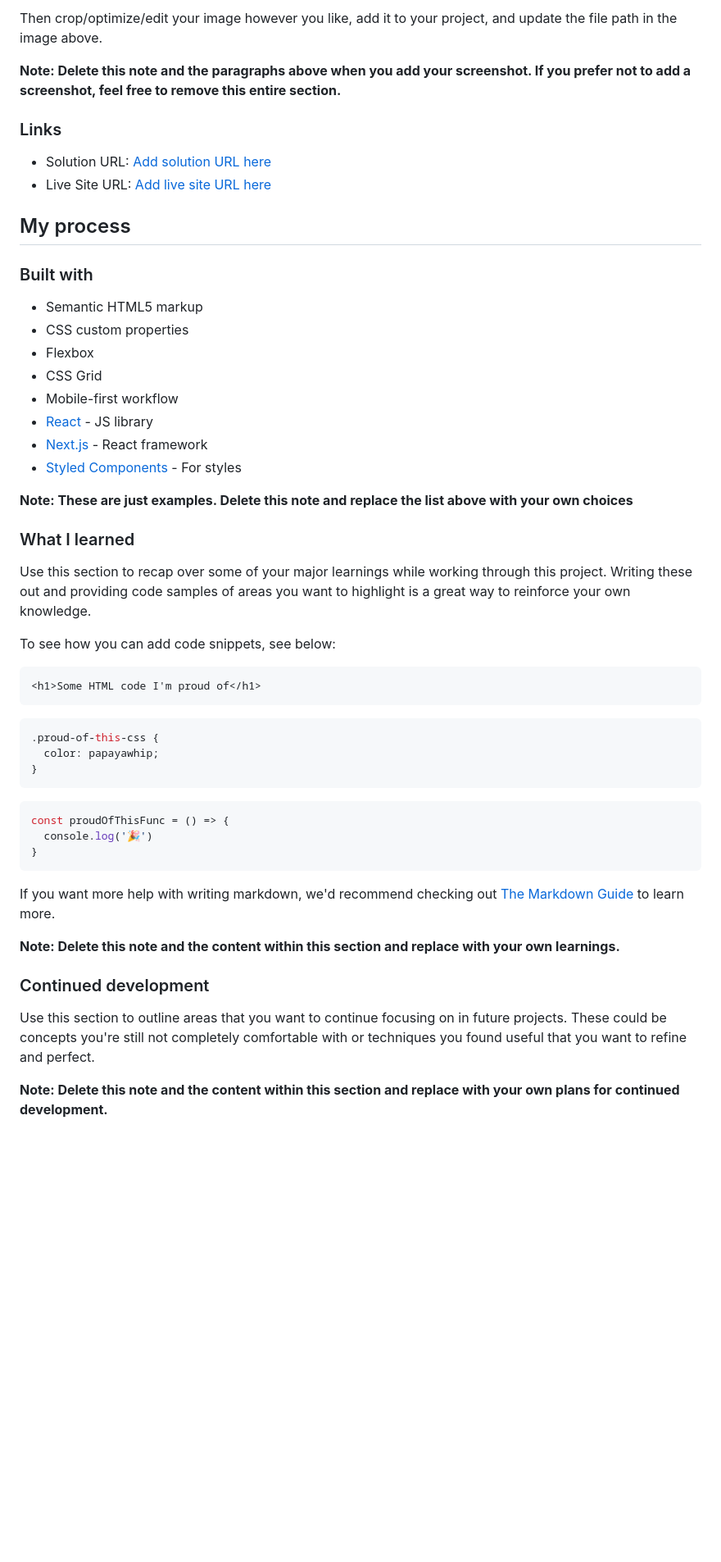
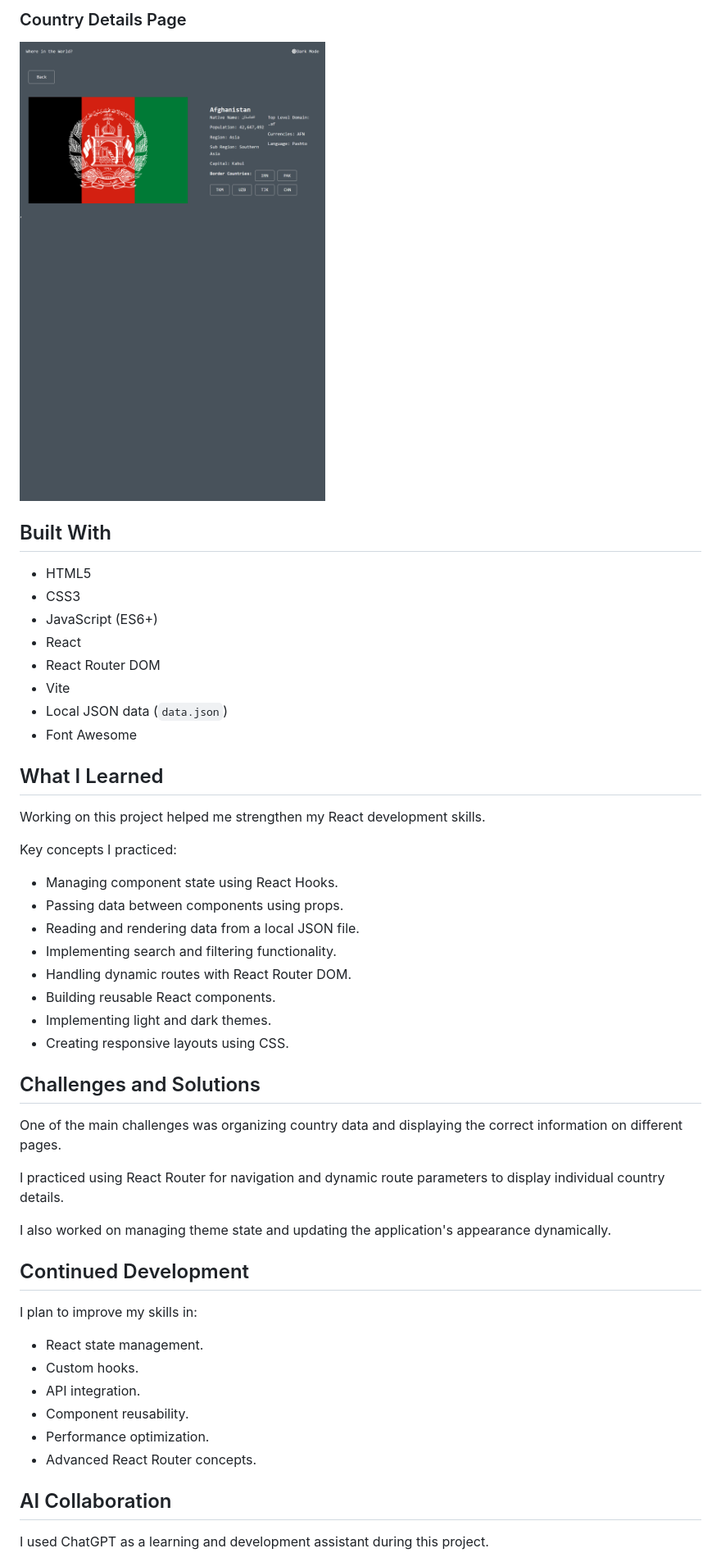
Before and after one commit to okedo01/Rest_countries_api_with_color_theme_switcher_Okedo01, a Markdown page: README-template.md, the part around one of its changes. Shown at 82% size. GitHub-like rendering; pictures changed too: src/assets/screenshots/country_details_page.png (added); blank space fills up the shorter version.

````diff
--- a/README-template.md
+++ b/README-template.md
@@ -42,55 +34,54 @@ Alternatively, you can use a tool like [FireShot](https://getfireshot.com/) to t
 
-Then crop/optimize/edit your image however you like, add it to your project, and update the file path in the image above.
+### Country Details Page
 
-**Note: Delete this note and the paragraphs above when you add your screenshot. If you prefer not to add a screenshot, feel free to remove this entire section.**
+![Country Details](./src/assets/screenshots/country_details_page.png)
 
-### Links
+## Built With
 
-- Solution URL: [Add solution URL here](https://your-solution-url.com)
-- Live Site URL: [Add live site URL here](https://your-live-site-url.com)
+- HTML5
+- CSS3
+- JavaScript (ES6+)
+- React
+- React Router DOM
+- Vite
+- Local JSON data (`data.json`)
+- Font Awesome
 
-## My process
+## What I Learned
 
-### Built with
+Working on this project helped me strengthen my React development skills.
 
-- Semantic HTML5 markup
-- CSS custom properties
-- Flexbox
-- CSS Grid
-- Mobile-first workflow
-- [React](https://reactjs.org/) - JS library
-- [Next.js](https://nextjs.org/) - React framework
-- [Styled Components](https://styled-components.com/) - For styles
+Key concepts I practiced:
 
-**Note: These are just examples. Delete this note and replace the list above with your own choices**
+- Managing component state using React Hooks.
+- Passing data between components using props.
+- Reading and rendering data from a local JSON file.
+- Implementing search and filtering functionality.
+- Handling dynamic routes with React Router DOM.
+- Building reusable React components.
+- Implementing light and dark themes.
+- Creating responsive layouts using CSS.
 
-### What I learned
+## Challenges and Solutions
 
-Use this section to recap over some of your major learnings while working through this project. Writing these out and providing code samples of areas you want to highlight is a great way to reinforce your own knowledge.
+One of the main challenges was organizing country data and displaying the correct information on different pages.
 
-To see how you can add code snippets, see below:
+I practiced using React Router for navigation and dynamic route parameters to display individual country details.
 
-```html
-<h1>Some HTML code I'm proud of</h1>
-```
-```css
-.proud-of-this-css {
-  color: papayawhip;
-}
-```
-```js
-const proudOfThisFunc = () => {
-  console.log('🎉')
-}
-```
+I also worked on managing theme state and updating the application's appearance dynamically.
 
-If you want more help with writing markdown, we'd recommend checking out [The Markdown Guide](https://www.markdownguide.org/) to learn more.
+## Continued Development
 
-**Note: Delete this note and the content within this section and replace with your own learnings.**
+I plan to improve my skills in:
 
-### Continued development
+- React state management.
+- Custom hooks.
+- API integration.
+- Component reusability.
+- Performance optimization.
+- Advanced React Router concepts.
 
-Use this section to outline areas that you want to continue focusing on in future projects. These could be concepts you're still not completely comfortable with or techniques you found useful that you want to refine and perfect.
+## AI Collaboration
 
-**Note: Delete this note and the content within this section and replace with your own plans for continued development.**
+I used ChatGPT as a learning and development assistant during this project.
 
````
Also changed, not shown: other parts of README-template.md (+24 -56 lines), 7 other files.
